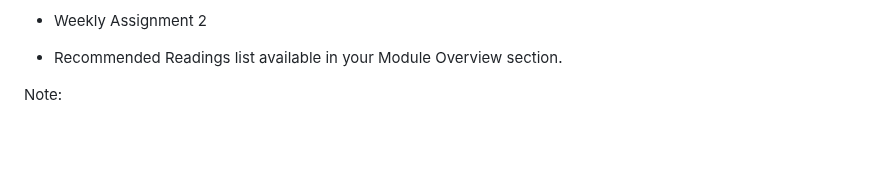
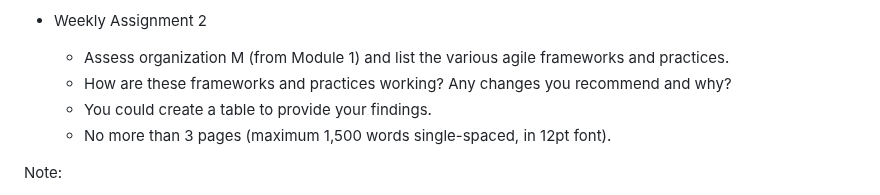
Before and after one commit to davift/DevOps, a Markdown page: SCS_3957_015_Foundations_of_DevOps_I.md, the part around one of its changes. GitHub-like rendering; blank space fills up the shorter version.

Commit message:
Update weekly assignment details in markdown file

```diff
--- a/SCS_3957_015_Foundations_of_DevOps_I.md
+++ b/SCS_3957_015_Foundations_of_DevOps_I.md
@@ -58,7 +58,10 @@ The Building Blocks of DevOps
   - [ITIL v4: a portrait of the fourth edition of the IT service framework](https://www.ionos.ca/digitalguide/online-marketing/online-sales/what-is-itil-v4/)
 
 - Weekly Assignment 2
-- Recommended Readings list available in your Module Overview section.
+  - Assess organization M (from Module 1) and list the various agile frameworks and practices.
+  - How are these frameworks and practices working? Any changes you recommend and why?
+  - You could create a table to provide your findings.
+  - No more than 3 pages (maximum 1,500 words single-spaced, in 12pt font).
 
 Note:
 - Agile Frameworks: Scrum, Kanban, Lean, Kaizen, ITSM (ITILv4).
```
Also changed, not shown: other parts of SCS_3957_015_Foundations_of_DevOps_I.md (+1 -1 lines).
